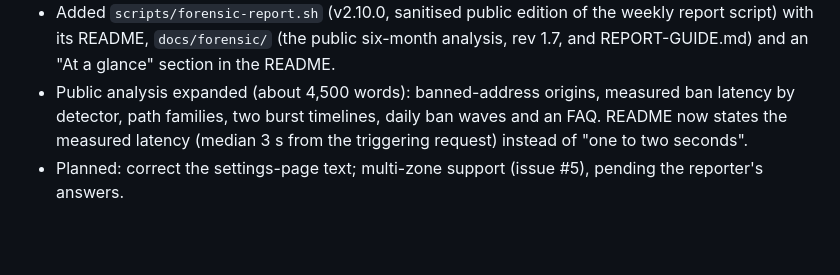
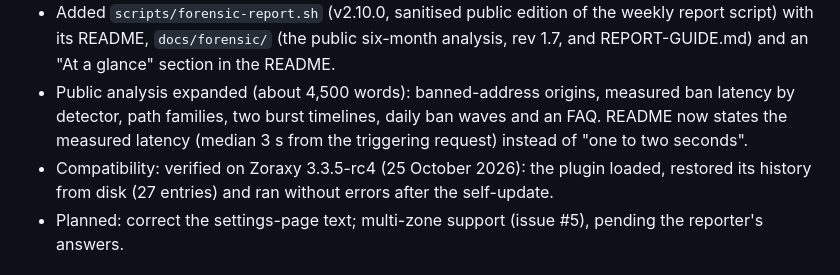
Before and after one commit to Braedach/zoraxy-cloudflare-waf, a Markdown page: CHANGELOG.md, the part around the change. GitHub-like rendering; blank space fills up the shorter version.

```diff
--- a/CHANGELOG.md
+++ b/CHANGELOG.md
@@ -7,6 +7,7 @@ Versions follow the plugin's own `version_major/minor/patch` (shown in Zoraxy's
   workaround and the stale settings-page sentence about the in-memory history. No code change.
 - Added `scripts/forensic-report.sh` (v2.10.0, sanitised public edition of the weekly report script) with its README, `docs/forensic/` (the public six-month analysis, rev 1.7, and REPORT-GUIDE.md) and an "At a glance" section in the README.
 - Public analysis expanded (about 4,500 words): banned-address origins, measured ban latency by detector, path families, two burst timelines, daily ban waves and an FAQ. README now states the measured latency (median 3 s from the triggering request) instead of "one to two seconds".
+- Compatibility: verified on Zoraxy 3.3.5-rc4 (25 October 2026): the plugin loaded, restored its history from disk (27 entries) and ran without errors after the self-update.
 - Planned: correct the settings-page text; multi-zone support (issue #5), pending the reporter's answers.
 
 ## 0.3.3 — 2026-10-21
```
Also changed, not shown: README.md (+1 -1 lines).
